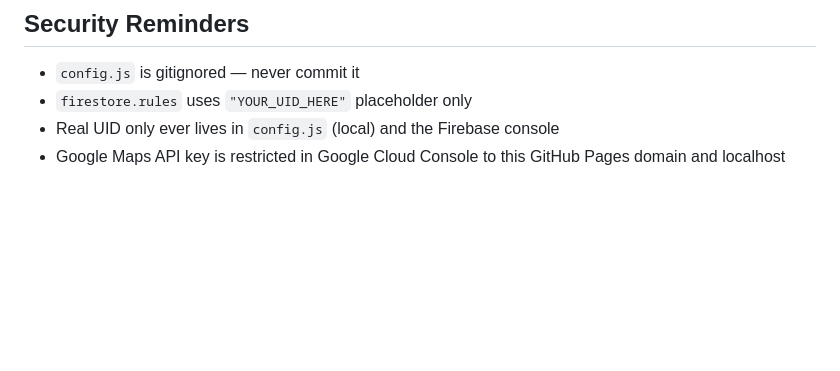
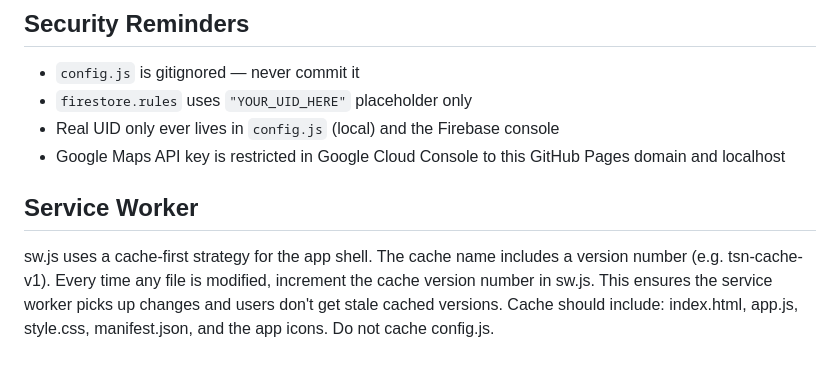
Before and after one commit to sarahtrebatleder/tsn, a Markdown page: claude.md, the part around the change. GitHub-like rendering; blank space fills up the shorter version.

```diff
--- a/claude.md
+++ b/claude.md
@@ -147,3 +147,9 @@ Stored as 1–4 internally.
 - `firestore.rules` uses `"YOUR_UID_HERE"` placeholder only
 - Real UID only ever lives in `config.js` (local) and the Firebase console
 - Google Maps API key is restricted in Google Cloud Console to this GitHub Pages domain and localhost
+
+## Service Worker
+sw.js uses a cache-first strategy for the app shell. The cache name includes a version number (e.g. tsn-cache-v1).
+Every time any file is modified, increment the cache version number in sw.js. This ensures the service worker picks up changes and users don't get stale cached versions.
+Cache should include: index.html, app.js, style.css, manifest.json, and the app icons.
+Do not cache config.js.
```
